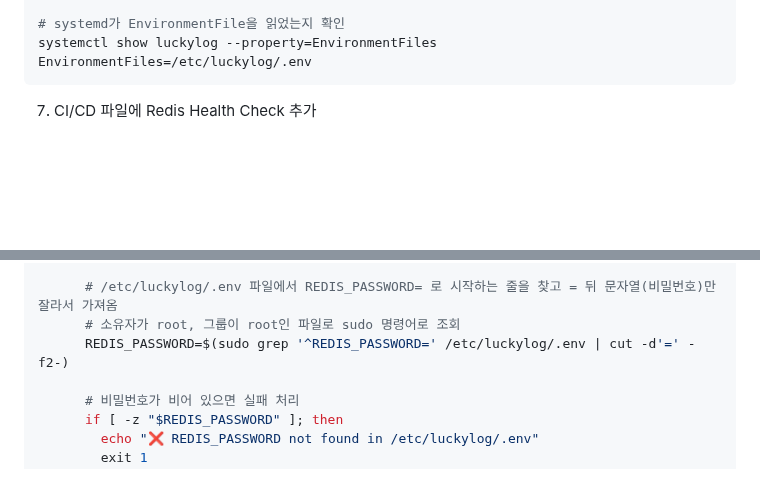
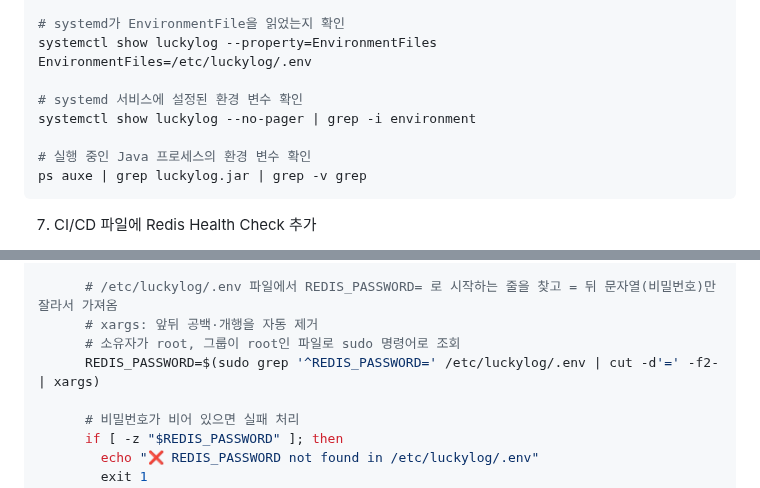
Before and after one commit to HJ0216/TIL, a Markdown page: Java.md, 2 parts joined by grey strips. Rendered like a GitHub page; blank space fills up the shorter version.

Commit message:
📝Docs #37 리뷰 내용 반영

````diff
--- a/Java.md
+++ b/Java.md
@@ -3387,6 +3387,12 @@ REDIS_PASSWORD=...
 # systemd가 EnvironmentFile을 읽었는지 확인
 systemctl show luckylog --property=EnvironmentFiles
 EnvironmentFiles=/etc/luckylog/.env
+
+# systemd 서비스에 설정된 환경 변수 확인
+systemctl show luckylog --no-pager | grep -i environment
+
+# 실행 중인 Java 프로세스의 환경 변수 확인
+ps auxe | grep luckylog.jar | grep -v grep
 ```
 
 7. CI/CD 파일에 Redis Health Check 추가
@@ -3406,8 +3412,9 @@ EnvironmentFiles=/etc/luckylog/.env
       echo "🔐 Loading REDIS_PASSWORD from /etc/luckylog/.env..."
 
       # /etc/luckylog/.env 파일에서 REDIS_PASSWORD= 로 시작하는 줄을 찾고 = 뒤 문자열(비밀번호)만 잘라서 가져옴
+      # xargs: 앞뒤 공백·개행을 자동 제거
       # 소유자가 root, 그룹이 root인 파일로 sudo 명령어로 조회
-      REDIS_PASSWORD=$(sudo grep '^REDIS_PASSWORD=' /etc/luckylog/.env | cut -d'=' -f2-)
+      REDIS_PASSWORD=$(sudo grep '^REDIS_PASSWORD=' /etc/luckylog/.env | cut -d'=' -f2- | xargs)
 
       # 비밀번호가 비어 있으면 실패 처리
       if [ -z "$REDIS_PASSWORD" ]; then
````
Also changed, not shown: other parts of Java.md (+1 -1 lines).
